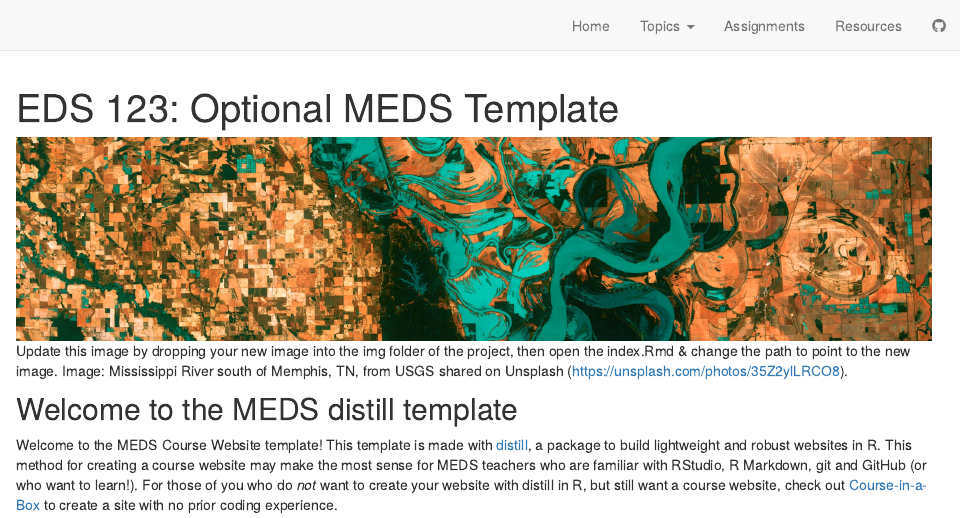
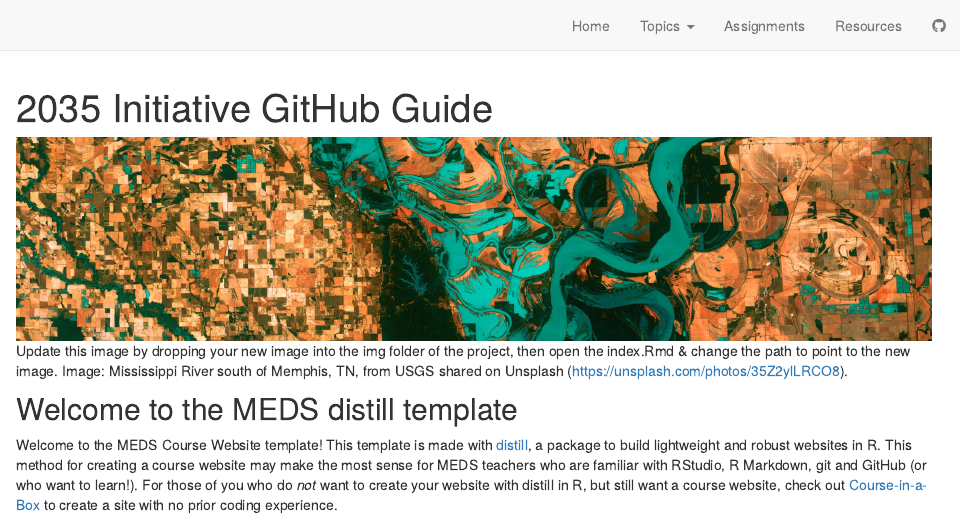
Before and after one commit to The2035Initiative/2035Initiative-GitHubGuide, an R Markdown document (index.Rmd): the page in a window 1100 px wide, from its top. Rendered offline with R 4.5, knitr and Pandoc, with nearby package versions; drawn as R Markdown's standard HTML page in place of the format the file asks for.

Commit message:
updating title and testing git connection

```diff
--- a/index.Rmd
+++ b/index.Rmd
@@ -1,6 +1,6 @@
 ---
-title: "EDS 123: Optional MEDS Template"
-description: "A minimal website skeleton and theme for MEDS course with distill (by RStudio)"
+title: "2035 Initiative GitHub Guide"
+description: "This is the official 2035 Initiative GitHub Guide. The guide includes standard operating procedures for 2035 Projects, along with helpful tips for getting started, and troubleshooting."
 site: distill::distill_website
 ---
 
```
Also changed, not shown: docs/search.json, 48 other files.
